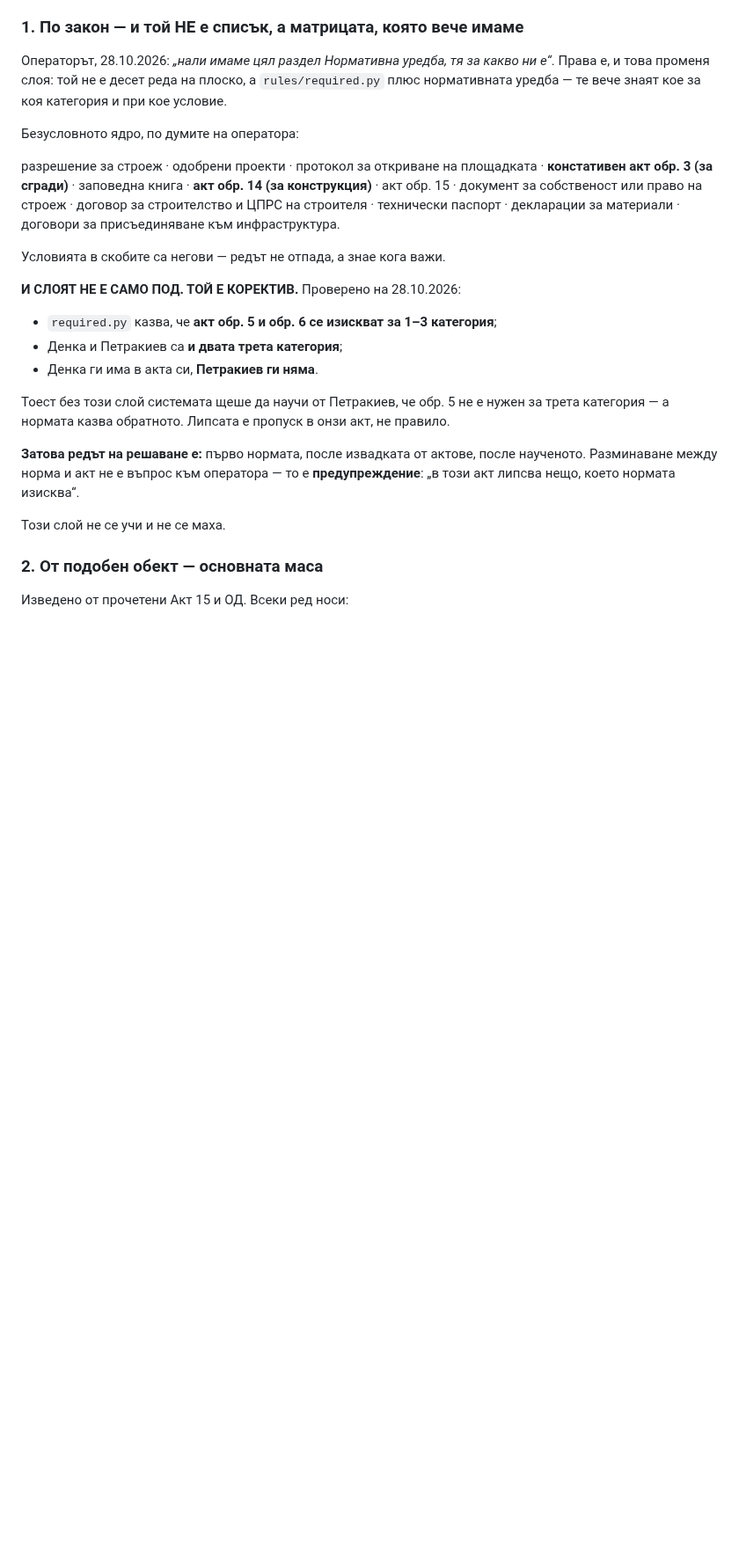
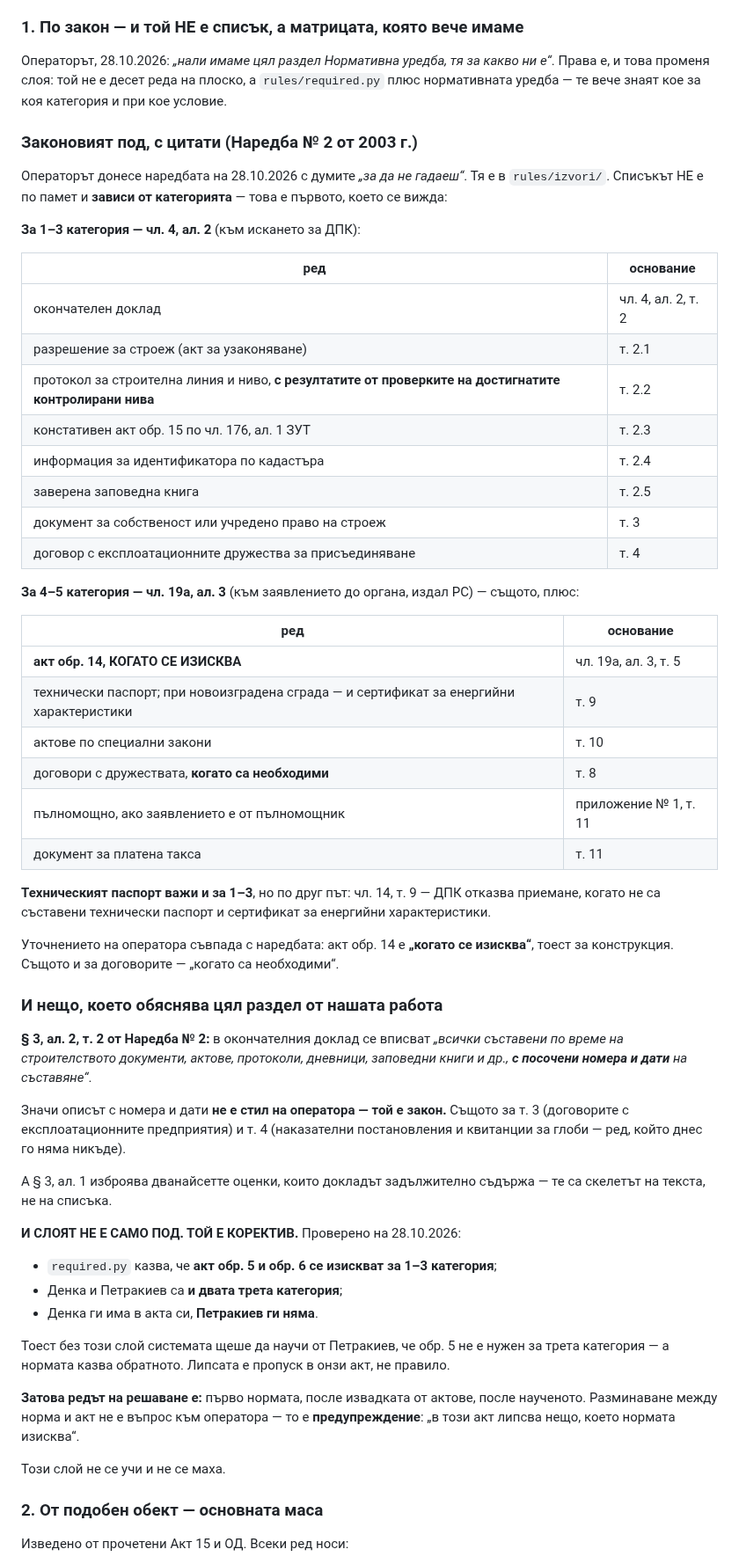
Before and after one commit to Tania141/cbt-system-, a Markdown page: ЗАДАНИЕ-ПОДОБЕН-ОБЕКТ.md, the part around the change. Shown at 88% size. GitHub-like rendering; blank space fills up the shorter version.

Commit message:
docs: законовият под вече е с цитати, не по памет
Операторът донесе Наредба № 2 от 2003 г. с думите „за да не гадаеш“.

Излиза, че подът НЕ е един списък — зависи от категорията:
· 1–3 категория, чл. 4, ал. 2 — осем позиции към искането за ДПК;
· 4–5 категория, чл. 19а, ал. 3 — същото плюс акт обр. 14 „когато се
  изисква“, технически паспорт, актове по специални закони, такса.

Уточнението на оператора съвпада с наредбата: акт обр. 14 е „когато се
изисква“ (за конструкция), договорите с дружествата — „когато са
необходими“.

И най-полезното: § 3, ал. 2, т. 2 изисква в окончателния доклад да се
впишат ВСИЧКИ съставени по време на строителството документи, актове,
протоколи, дневници и заповедни книги, С ПОСОЧЕНИ НОМЕРА И ДАТИ. Значи
описът с номера и дати не е стил на оператора, а закон.

Оттам излиза и ред, който днес го няма никъде: наказателни постановления
и квитанции за платени глоби (§ 3, ал. 2, т. 4).

Co-Authored-By: Claude Opus 5 <noreply@anthropic.com>

```diff
--- a/ЗАДАНИЕ-ПОДОБЕН-ОБЕКТ.md
+++ b/ЗАДАНИЕ-ПОДОБЕН-ОБЕКТ.md
@@ -78,15 +78,57 @@
 `rules/required.py` плюс нормативната уредба — те вече знаят кое за коя
 категория и при кое условие.
 
-Безусловното ядро, по думите на оператора:
+### Законовият под, с цитати (Наредба № 2 от 2003 г.)
 
-разрешение за строеж · одобрени проекти · протокол за откриване на площадката ·
-**констативен акт обр. 3 (за сгради)** · заповедна книга · **акт обр. 14 (за
-конструкция)** · акт обр. 15 · документ за собственост или право на строеж ·
-договор за строителство и ЦПРС на строителя · технически паспорт · декларации
-за материали · договори за присъединяване към инфраструктура.
+Операторът донесе наредбата на 28.10.2026 с думите *„за да не гадаеш“*. Тя е в
+`rules/izvori/`. Списъкът НЕ е по памет и **зависи от категорията** — това е
+първото, което се вижда:
 
-Условията в скобите са негови — редът не отпада, а знае кога важи.
+**За 1–3 категория — чл. 4, ал. 2** (към искането за ДПК):
+
+| ред | основание |
+|---|---|
+| окончателен доклад | чл. 4, ал. 2, т. 2 |
+| разрешение за строеж (акт за узаконяване) | т. 2.1 |
+| протокол за строителна линия и ниво, **с резултатите от проверките на достигнатите контролирани нива** | т. 2.2 |
+| констативен акт обр. 15 по чл. 176, ал. 1 ЗУТ | т. 2.3 |
+| информация за идентификатора по кадастъра | т. 2.4 |
+| заверена заповедна книга | т. 2.5 |
+| документ за собственост или учредено право на строеж | т. 3 |
+| договор с експлоатационните дружества за присъединяване | т. 4 |
+
+**За 4–5 категория — чл. 19а, ал. 3** (към заявлението до органа, издал РС) —
+същото, плюс:
+
+| ред | основание |
+|---|---|
+| **акт обр. 14, КОГАТО СЕ ИЗИСКВА** | чл. 19а, ал. 3, т. 5 |
+| технически паспорт; при новоизградена сграда — и сертификат за енергийни характеристики | т. 9 |
+| актове по специални закони | т. 10 |
+| договори с дружествата, **когато са необходими** | т. 8 |
+| пълномощно, ако заявлението е от пълномощник | приложение № 1, т. 11 |
+| документ за платена такса | т. 11 |
+
+**Техническият паспорт важи и за 1–3**, но по друг път: чл. 14, т. 9 — ДПК
+отказва приемане, когато не са съставени технически паспорт и сертификат за
+енергийни характеристики.
+
+Уточнението на оператора съвпада с наредбата: акт обр. 14 е **„когато се
+изисква“**, тоест за конструкция. Същото и за договорите — „когато са
+необходими“.
+
+### И нещо, което обяснява цял раздел от нашата работа
+
+**§ 3, ал. 2, т. 2 от Наредба № 2:** в окончателния доклад се вписват *„всички
+съставени по време на строителството документи, актове, протоколи, дневници,
+заповедни книги и др., **с посочени номера и дати** на съставяне“*.
+
+Значи описът с номера и дати **не е стил на оператора — той е закон.** Същото
+за т. 3 (договорите с експлоатационните предприятия) и т. 4 (наказателни
+постановления и квитанции за глоби — ред, който днес го няма никъде).
+
+А § 3, ал. 1 изброява дванайсетте оценки, които докладът задължително съдържа —
+те са скелетът на текста, не на списъка.
 
 **И СЛОЯТ НЕ Е САМО ПОД. ТОЙ Е КОРЕКТИВ.** Проверено на 28.10.2026:
 
```
